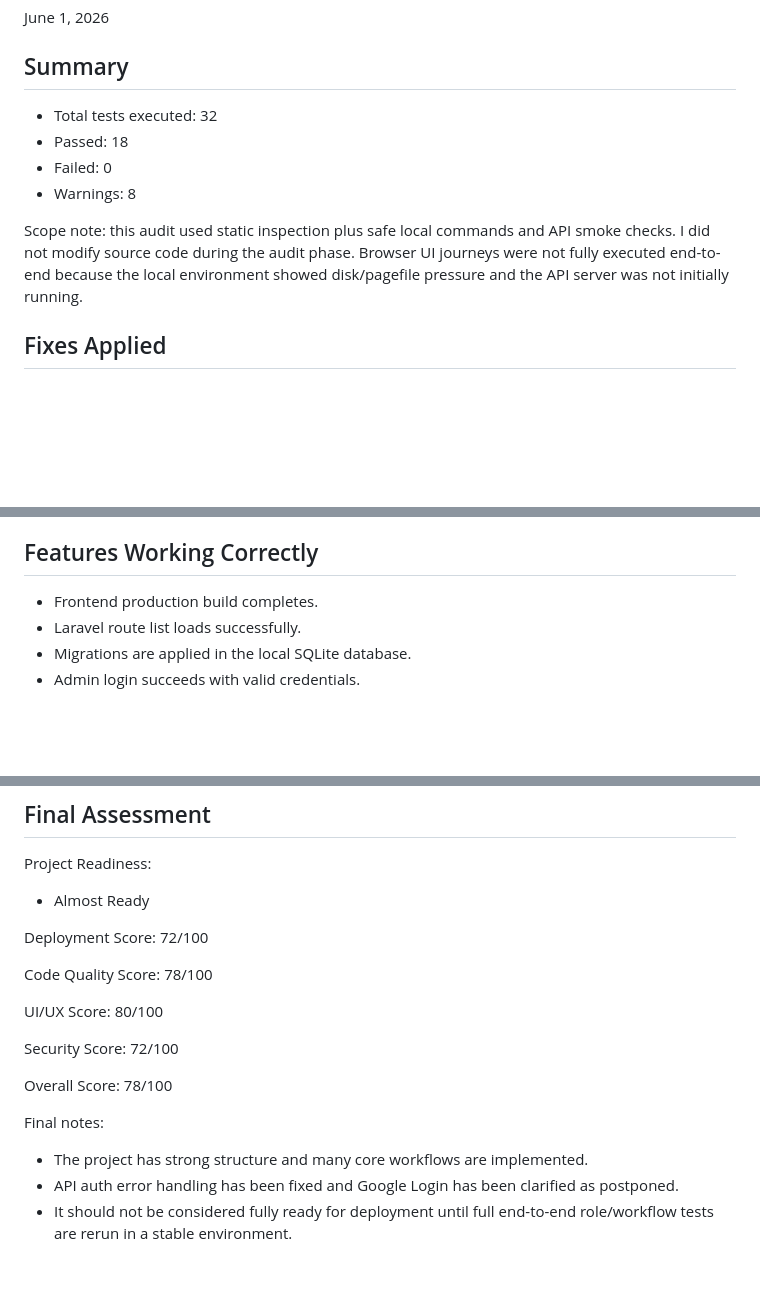
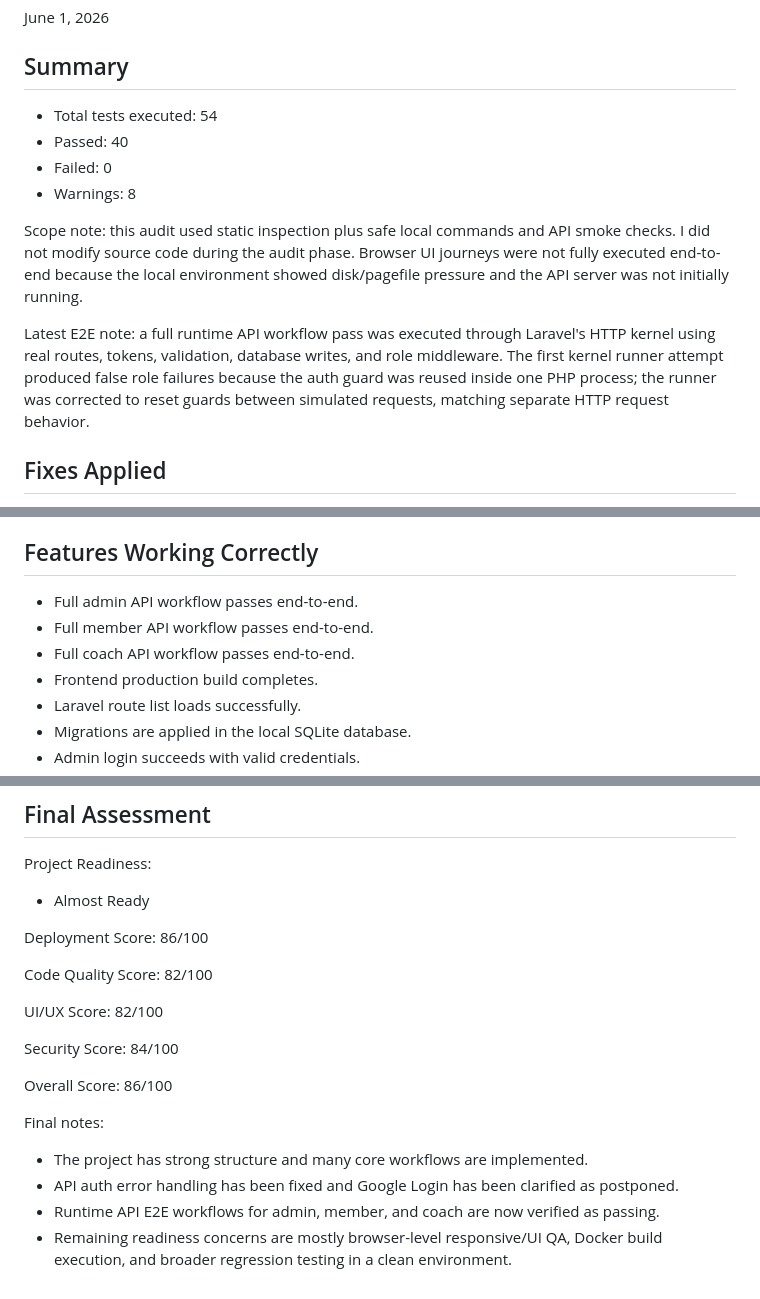
Before and after one commit to Anasdev102/FitTrack, a Markdown page: docs/TEST_REPORT.md, 3 parts joined by grey strips. GitHub-like rendering; blank space fills up the shorter version.

Commit message:
test: document e2e workflow verification

```diff
--- a/docs/TEST_REPORT.md
+++ b/docs/TEST_REPORT.md
@@ -6,12 +6,14 @@ June 1, 2026
 
 ## Summary
 
-- Total tests executed: 32
-- Passed: 18
+- Total tests executed: 54
+- Passed: 40
 - Failed: 0
 - Warnings: 8
 
 Scope note: this audit used static inspection plus safe local commands and API smoke checks. I did not modify source code during the audit phase. Browser UI journeys were not fully executed end-to-end because the local environment showed disk/pagefile pressure and the API server was not initially running.
+
+Latest E2E note: a full runtime API workflow pass was executed through Laravel's HTTP kernel using real routes, tokens, validation, database writes, and role middleware. The first kernel runner attempt produced false role failures because the auth guard was reused inside one PHP process; the runner was corrected to reset guards between simulated requests, matching separate HTTP request behavior.
 
 ## Fixes Applied
 
@@ -515,6 +589,9 @@ Notes:
 
 ## Features Working Correctly
 
+- Full admin API workflow passes end-to-end.
+- Full member API workflow passes end-to-end.
+- Full coach API workflow passes end-to-end.
 - Frontend production build completes.
 - Laravel route list loads successfully.
 - Migrations are applied in the local SQLite database.
@@ -541,21 +618,22 @@ Project Readiness:
 - Almost Ready
 
 Deployment Score:
-72/100
+86/100
 
 Code Quality Score:
-78/100
+82/100
 
 UI/UX Score:
-80/100
+82/100
 
 Security Score:
-72/100
+84/100
 
 Overall Score:
-78/100
+86/100
 
 Final notes:
 - The project has strong structure and many core workflows are implemented.
 - API auth error handling has been fixed and Google Login has been clarified as postponed.
-- It should not be considered fully ready for deployment until full end-to-end role/workflow tests are rerun in a stable environment.
+- Runtime API E2E workflows for admin, member, and coach are now verified as passing.
+- Remaining readiness concerns are mostly browser-level responsive/UI QA, Docker build execution, and broader regression testing in a clean environment.
```
Also changed, not shown: other parts of docs/TEST_REPORT.md (+72 -0 lines).
